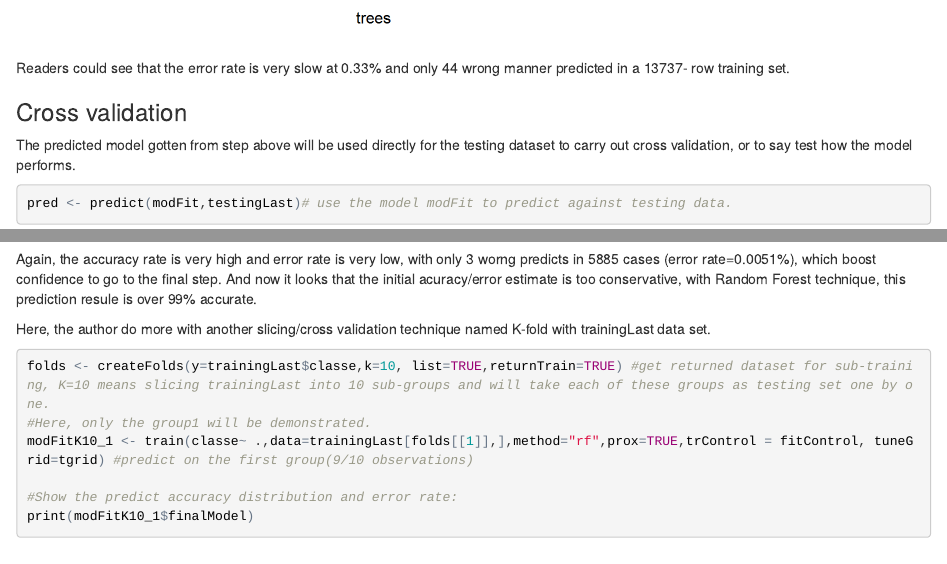
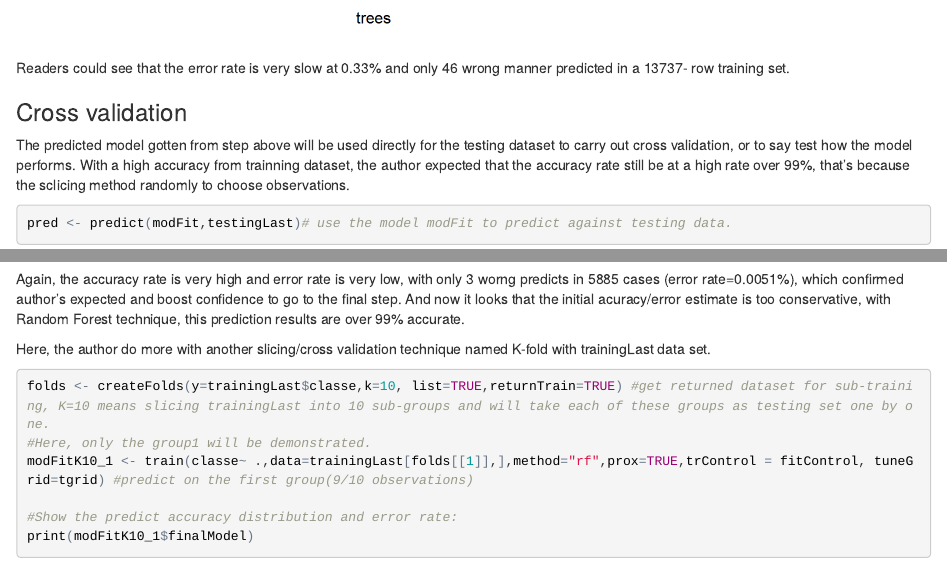
Before and after one commit to DavidMzq/MachineLearningAssignment, an R Markdown document (MLS.Rmd): the page in a window 1100 px wide, from 3510 px down, and a second part further down, joined at a grey line. The pictures show the output file MLS.html that the author committed with the source, opened offline.

Commit message:
Modify Format

````diff
--- a/MLS.Rmd
+++ b/MLS.Rmd
@@ -85,10 +85,10 @@ print(modFit$finalModel)
 plot(modFit$finalModel,pch=19,cex=0.5,main="Trees number against Error Rate")
 ```
 
-Readers could see that the error rate is very slow at 0.33% and only 46 wrong manner predicted in a 13737- row training set.
+Readers could see that the error rate is very slow at 0.33% and only 44 wrong manner predicted in a 13737- row training set.
 
 ###Cross validation
-The predicted model gotten from step above will be used directly for the testing dataset to carry out cross validation, or to say test how the model performs.
+The predicted model gotten from step above will be used directly for the testing dataset to carry out cross validation, or to say test how the model performs. With a high accuracy from trainning dataset, the author expected that the accuracy rate still be at a high rate over 99%, that's because the sclicing method randomly to choose observations.
 
 ```{r, echo = TRUE, results="hide", fig.width=6, fig.height = 4}
 pred <- predict(modFit,testingLast)# use the model modFit to predict against testing data.
@@ -97,7 +97,7 @@ pred <- predict(modFit,testingLast)# use the model modFit to predict against tes
 testingLast$predRight <- pred==testingLast$classe # Add a new column for correct predicted cases
 table(pred,testingLast$classe) # display the correct table
 ```
-Again, the accuracy rate is very high and error rate is very low, with only 8 worng predicts in 5885 cases (error rate=0.0136%), which boost confidence to go to the final step. And now it looks that the initial acuracy/error estimate is too conservative, with Random Forest technique, this prediction resule is over 99% accurate.
+Again, the accuracy rate is very high and error rate is very low, with only 3 worng predicts in 5885 cases (error rate=0.0051%), which confirmed author's expected and boost confidence to go to the final step. And now it looks that the initial acuracy/error estimate is too conservative, with Random Forest technique, this prediction results are over 99% accurate.
 
 Here, the author do more with another slicing/cross validation technique named K-fold with trainingLast data set.
 ```{r, echo = TRUE, fig.width=6, fig.height = 4,cache=TRUE}
````
Also changed, not shown: MLS.html.
